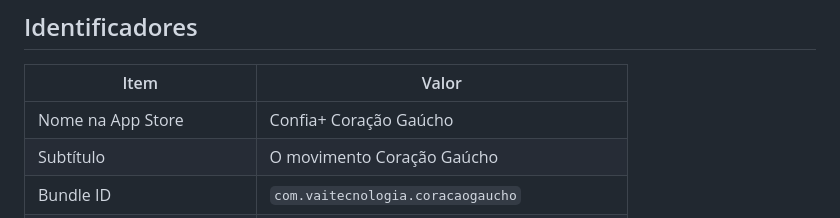
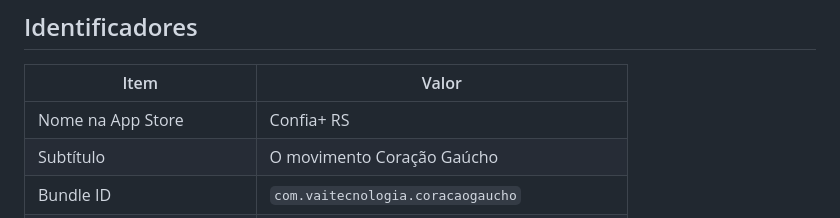
Before and after one commit to VAI-TECNOLOGIA/coracaogaucho, a Markdown page: app/docs/IOS-RELEASE.md, the part around the change. GitHub-like rendering.

Commit message:
Docs iOS: nome na App Store definido como Confia+ RS (Confia+ puro em uso por terceiro)

```diff
--- a/app/docs/IOS-RELEASE.md
+++ b/app/docs/IOS-RELEASE.md
@@ -7,7 +7,7 @@ com Capacitor 8 carregando o site remoto `https://coracaogaucho.vercel.app`.
 
 | Item | Valor |
 |---|---|
-| Nome na App Store | Confia+ Coração Gaúcho |
+| Nome na App Store | Confia+ RS |
 | Subtítulo | O movimento Coração Gaúcho |
 | Bundle ID | `com.vaitecnologia.coracaogaucho` |
 | SKU | `coracaogaucho` |
```
